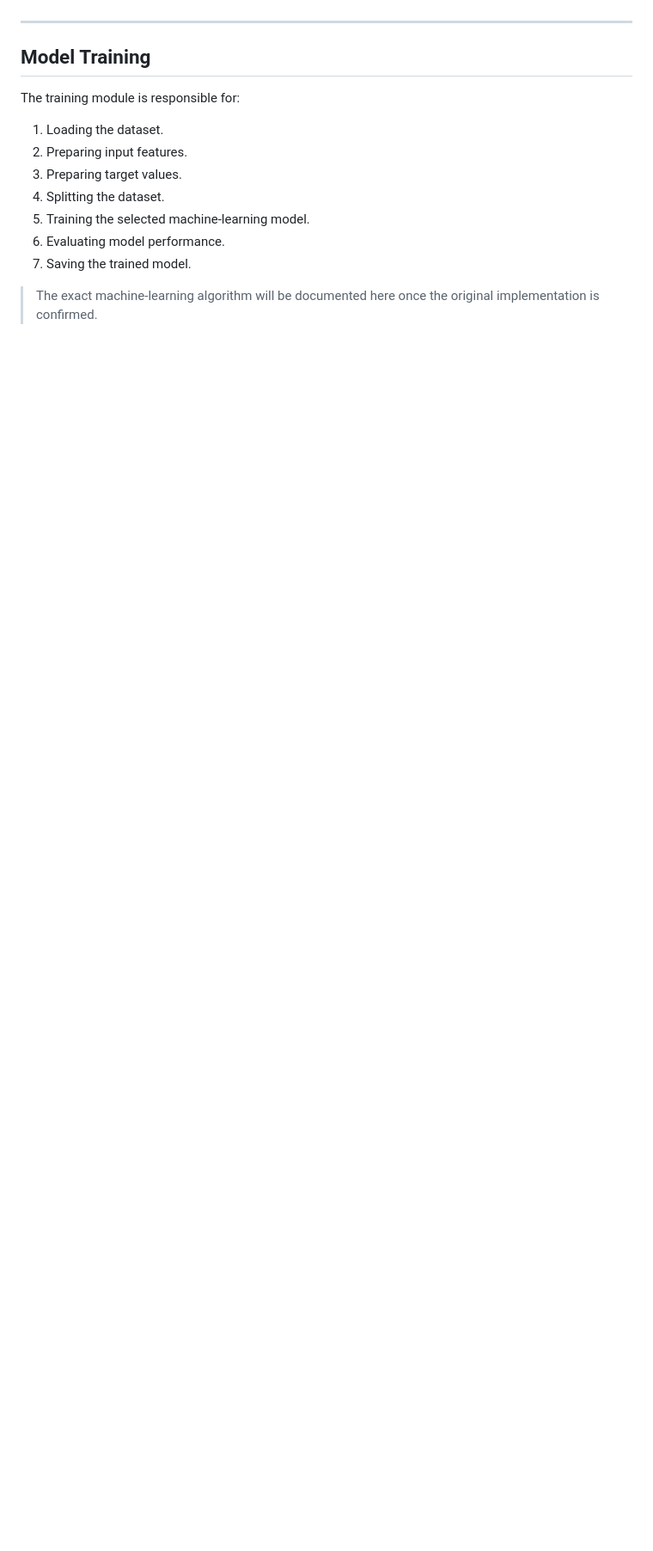
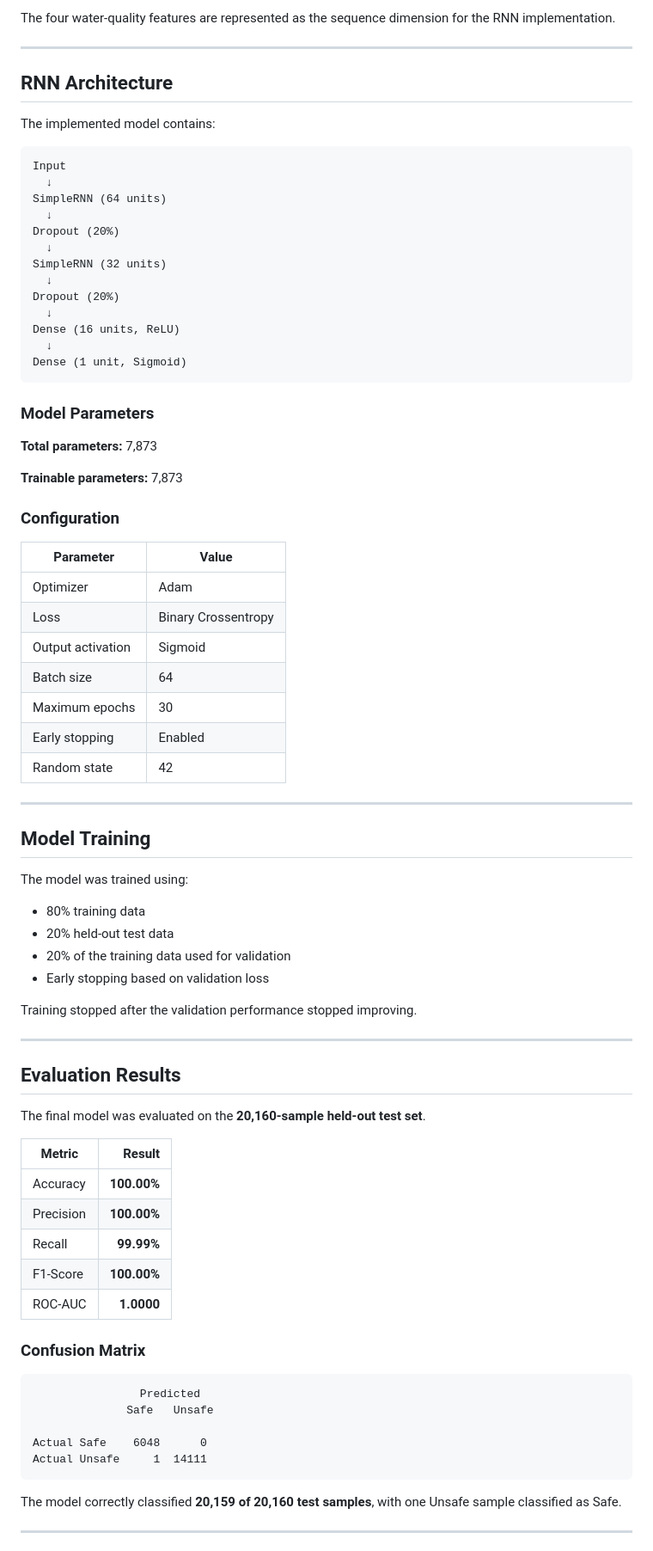
Before and after one commit to Wizhali/IoT-Based-Double-Filter-RO-System, a Markdown page: machine-learning/README.md, the part around one of its changes. Shown at 86% size. Drawn GitHub-style; blank space fills up the shorter version.

````diff
--- a/machine-learning/README.md
+++ b/machine-learning/README.md
@@ -72,16 +79,83 @@ The exact preprocessing steps should match the dataset and model implementation
+The four water-quality features are represented as the sequence dimension for the RNN implementation.
+
+---
+
+## RNN Architecture
+
+The implemented model contains:
+
+```text
+Input
+  ↓
+SimpleRNN (64 units)
+  ↓
+Dropout (20%)
+  ↓
+SimpleRNN (32 units)
+  ↓
+Dropout (20%)
+  ↓
+Dense (16 units, ReLU)
+  ↓
+Dense (1 unit, Sigmoid)
+```
+
+### Model Parameters
+
+**Total parameters:** 7,873
+
+**Trainable parameters:** 7,873
+
+### Configuration
+
+| Parameter         | Value               |
+| ----------------- | ------------------- |
+| Optimizer         | Adam                |
+| Loss              | Binary Crossentropy |
+| Output activation | Sigmoid             |
+| Batch size        | 64                  |
+| Maximum epochs    | 30                  |
+| Early stopping    | Enabled             |
+| Random state      | 42                  |
 
 ---
 
 ## Model Training
 
-The training module is responsible for:
+The model was trained using:
 
-1. Loading the dataset.
-2. Preparing input features.
-3. Preparing target values.
-4. Splitting the dataset.
-5. Training the selected machine-learning model.
-6. Evaluating model performance.
-7. Saving the trained model.
+* 80% training data
+* 20% held-out test data
+* 20% of the training data used for validation
+* Early stopping based on validation loss
 
-> The exact machine-learning algorithm will be documented here once the original implementation is confirmed.
+Training stopped after the validation performance stopped improving.
+
+---
+
+## Evaluation Results
+
+The final model was evaluated on the **20,160-sample held-out test set**.
+
+| Metric    |      Result |
+| --------- | ----------: |
+| Accuracy  | **100.00%** |
+| Precision | **100.00%** |
+| Recall    |  **99.99%** |
+| F1-Score  | **100.00%** |
+| ROC-AUC   |  **1.0000** |
+
+### Confusion Matrix
+
+```text
+                Predicted
+              Safe   Unsafe
+
+Actual Safe    6048      0
+Actual Unsafe     1  14111
+```
+
+The model correctly classified **20,159 of 20,160 test samples**, with one Unsafe sample classified as Safe.
+
+---
+
````
Also changed, not shown: other parts of machine-learning/README.md (+124 -163 lines).
